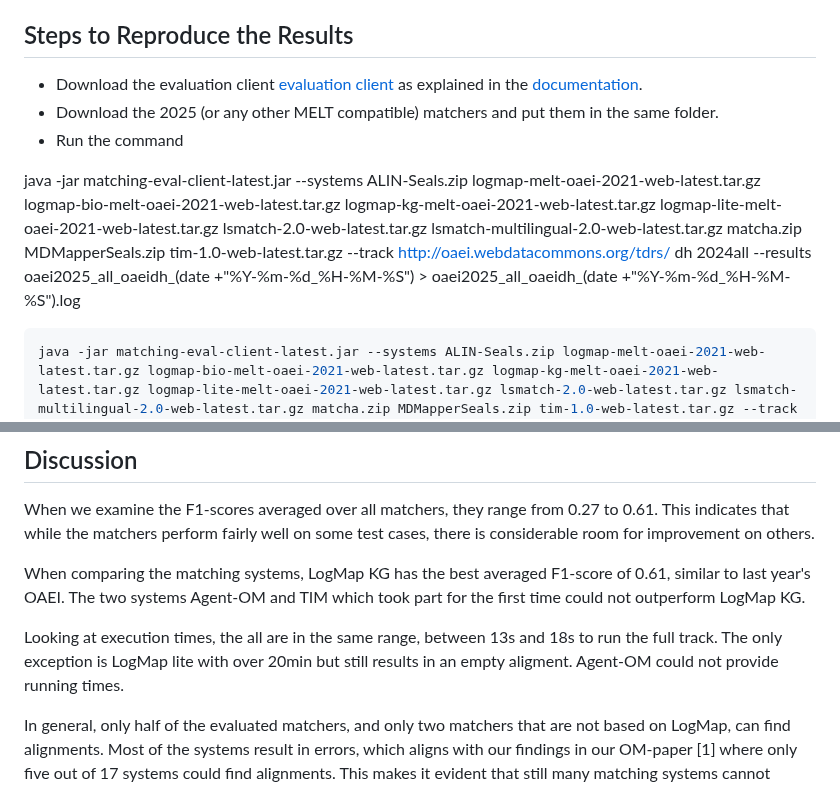
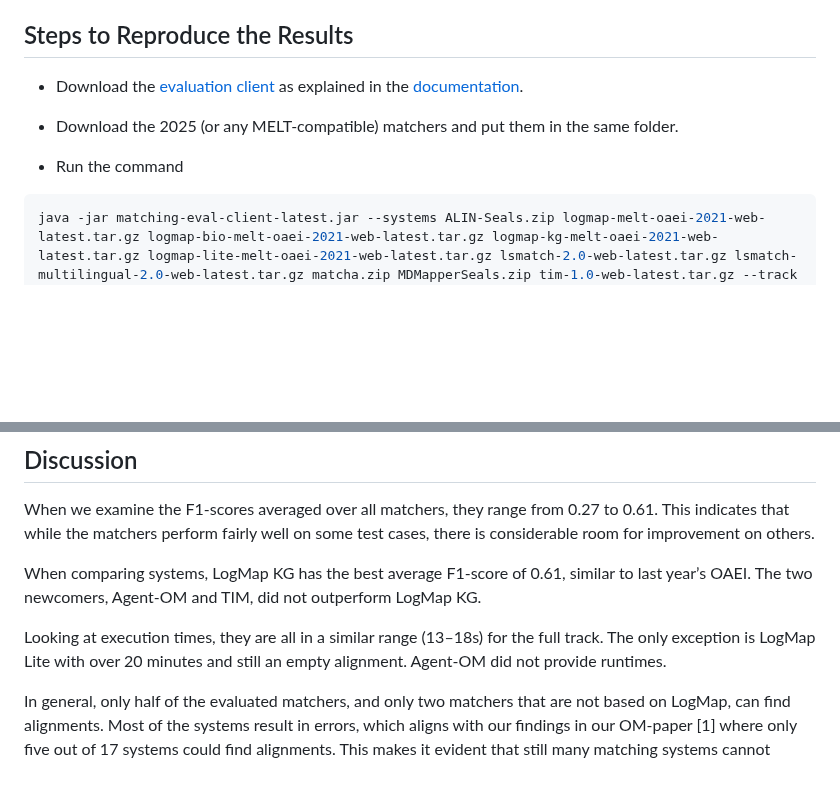
Before and after one commit to FelixFrizzy/DH-benchmark, a Markdown page: results/OAEI2025/results.md, 2 parts joined by grey strips. Drawn GitHub-style; blank space fills up the shorter version.

Commit message:
Improve results readme

````diff
--- a/results/OAEI2025/results.md
+++ b/results/OAEI2025/results.md
@@ -8,14 +8,11 @@ We used the dataset v1.0.0 (https://doi.org/10.5281/zenodo.12731588) and precisi
 - VM with 8 x 2.4 GHz cores, 16GB RAM
 
 ## Steps to Reproduce the Results
-- Download the evaluation client [evaluation client](https://nightly.link/dwslab/melt/workflows/java_client_upload/master/evaluation-client.zip) as explained in the [documentation](https://dwslab.github.io/melt/matcher-evaluation/client).
-- Download the 2025 (or any other MELT compatible) matchers and put them in the same folder.
-- Run the command
-
-java -jar matching-eval-client-latest.jar --systems ALIN-Seals.zip logmap-melt-oaei-2021-web-latest.tar.gz logmap-bio-melt-oaei-2021-web-latest.tar.gz logmap-kg-melt-oaei-2021-web-latest.tar.gz logmap-lite-melt-oaei-2021-web-latest.tar.gz lsmatch-2.0-web-latest.tar.gz lsmatch-multilingual-2.0-web-latest.tar.gz matcha.zip MDMapperSeals.zip tim-1.0-web-latest.tar.gz  --track http://oaei.webdatacommons.org/tdrs/ dh 2024all --results oaei2025_all_oaeidh_(date +"%Y-%m-%d_%H-%M-%S") > oaei2025_all_oaeidh_(date +"%Y-%m-%d_%H-%M-%S").log
+- Download the [evaluation client](https://nightly.link/dwslab/melt/workflows/java_client_upload/master/evaluation-client.zip) as explained in the [documentation](https://dwslab.github.io/melt/matcher-evaluation/client).
+- Download the 2025 (or any MELT‑compatible) matchers and put them in the same folder.
 
 
-
+- Run the command
 ```bash
 java -jar matching-eval-client-latest.jar --systems ALIN-Seals.zip logmap-melt-oaei-2021-web-latest.tar.gz logmap-bio-melt-oaei-2021-web-latest.tar.gz logmap-kg-melt-oaei-2021-web-latest.tar.gz logmap-lite-melt-oaei-2021-web-latest.tar.gz lsmatch-2.0-web-latest.tar.gz lsmatch-multilingual-2.0-web-latest.tar.gz matcha.zip MDMapperSeals.zip tim-1.0-web-latest.tar.gz --track http://oaei.webdatacommons.org/tdrs/ dh 2024all --results oaei2025_dh
 ```
@@ -88,9 +85,9 @@ The raw results can be found in the `raw-results_dhtrack_2025` folder in this re
 ## Discussion
 When we examine the F1-scores averaged over all matchers, they range from 0.27 to 0.61. This indicates that while the matchers perform fairly well on some test cases, there is considerable room for improvement on others.
 
-When comparing the matching systems, LogMap KG has the best averaged F1-score of 0.61, similar to last year's OAEI. The two systems Agent-OM and TIM which took part for the first time could not outperform LogMap KG.
+When comparing systems, LogMap KG has the best average F1‑score of 0.61, similar to last year’s OAEI. The two newcomers, Agent‑OM and TIM, did not outperform LogMap KG.
 
-Looking at execution times, the all are in the same range, between 13s and 18s to run the full track. The only exception is LogMap lite with over 20min but still results in an empty aligment. Agent-OM could not provide running times.
+Looking at execution times, they are all in a similar range (13–18s) for the full track. The only exception is LogMap Lite with over 20 minutes and still an empty alignment. Agent‑OM did not provide runtimes.
 
 In general, only half of the evaluated matchers, and only two matchers that are not based on LogMap, can find alignments. Most of the systems result in errors, which aligns with our findings in our OM-paper [1] where only five out of 17 systems could find alignments.  This makes it evident that still many matching systems cannot handle SKOS. On the other hand, it is notable that the two new systems participating for the first time can handle SKOS.
 
````
